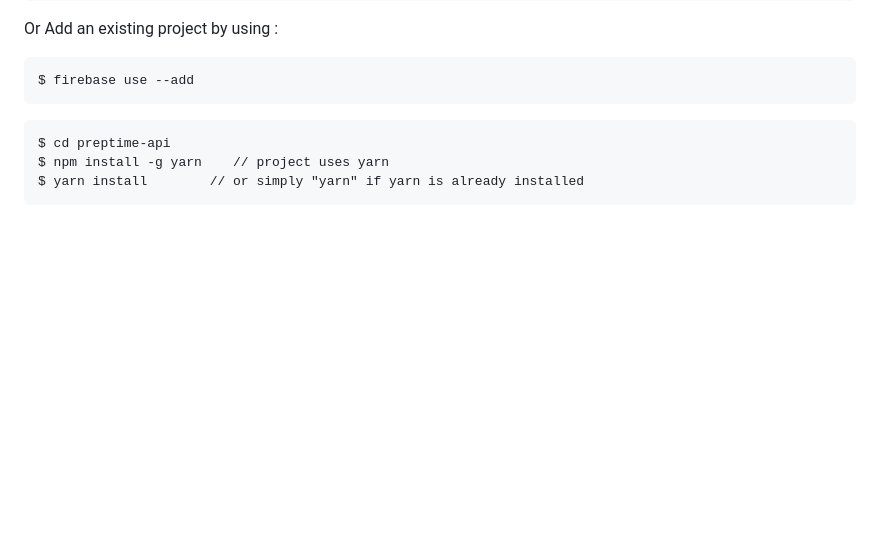
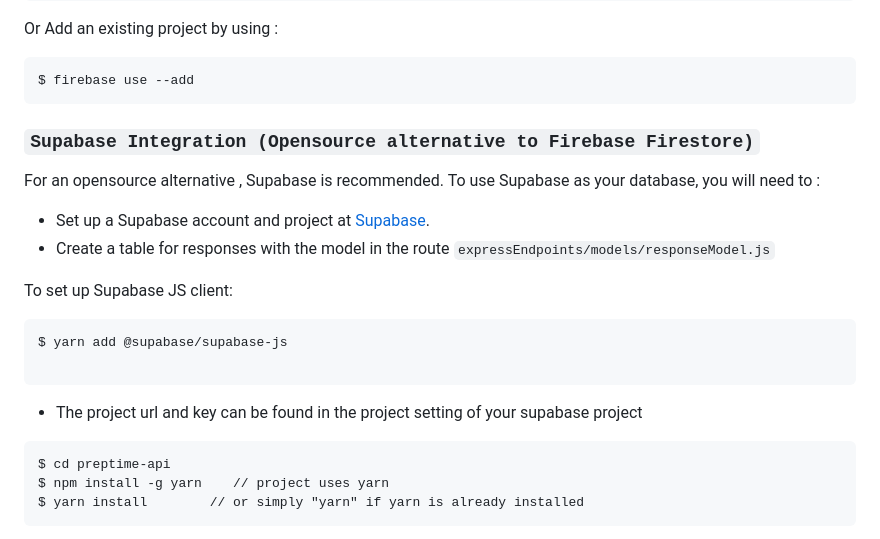
Before and after one commit to Scribble-Works/preptime-api, a Markdown page: README.md, the part around one of its changes. Rendered like a GitHub page; blank space fills up the shorter version.

Commit message:
adding supabase as alt db

````diff
--- a/README.md
+++ b/README.md
@@ -95,6 +95,23 @@ Or Add an existing project by using :
 $ firebase use --add
 ```
 
+### `Supabase Integration (Opensource alternative to Firebase Firestore)`
+
+For an opensource alternative , Supabase is recommended.
+To use Supabase as your database, you will need to :
+
+- Set up a Supabase account and project at [Supabase](https://supabase.com).
+- Create a table for responses with the model in the route `expressEndpoints/models/responseModel.js`
+
+To set up Supabase JS client:
+
+```
+$ yarn add @supabase/supabase-js
+
+```
+
+- The project url and key can be found in the project setting of your supabase project
+
 ```
 $ cd preptime-api
 $ npm install -g yarn    // project uses yarn
````
Also changed, not shown: other parts of README.md (+1 -1 lines).
